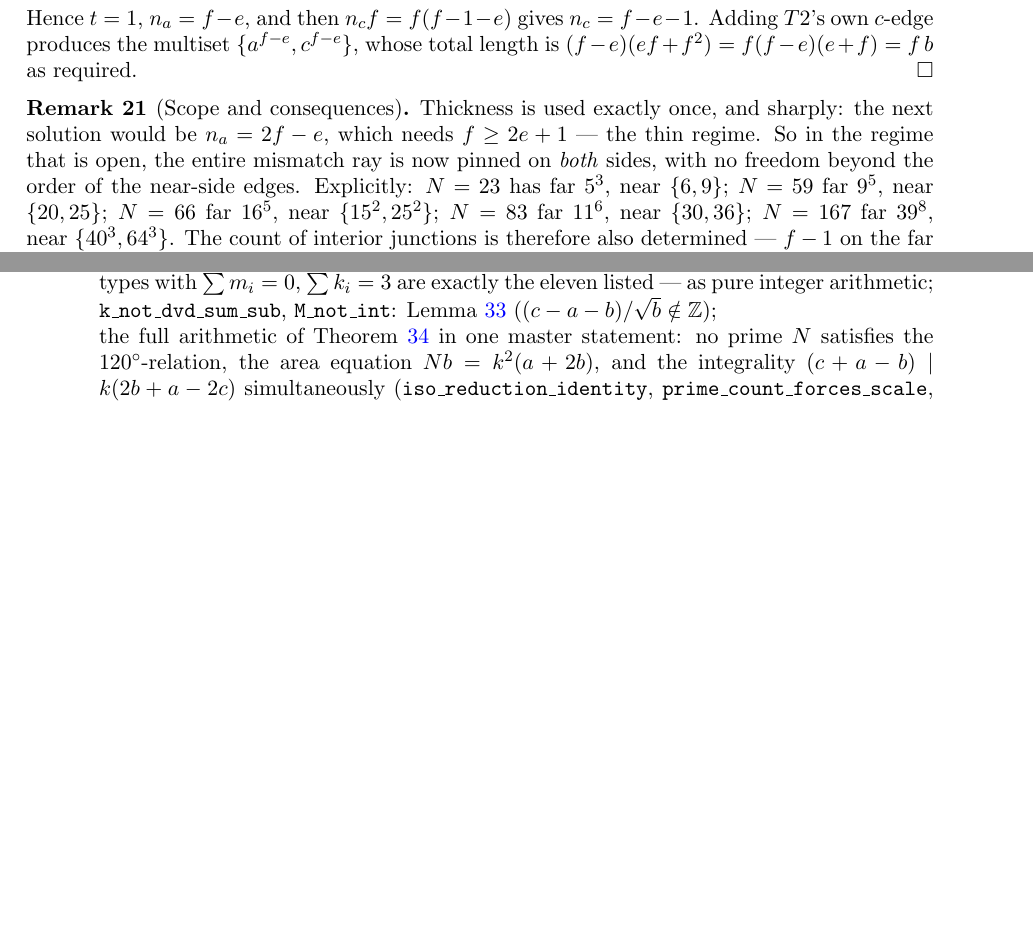
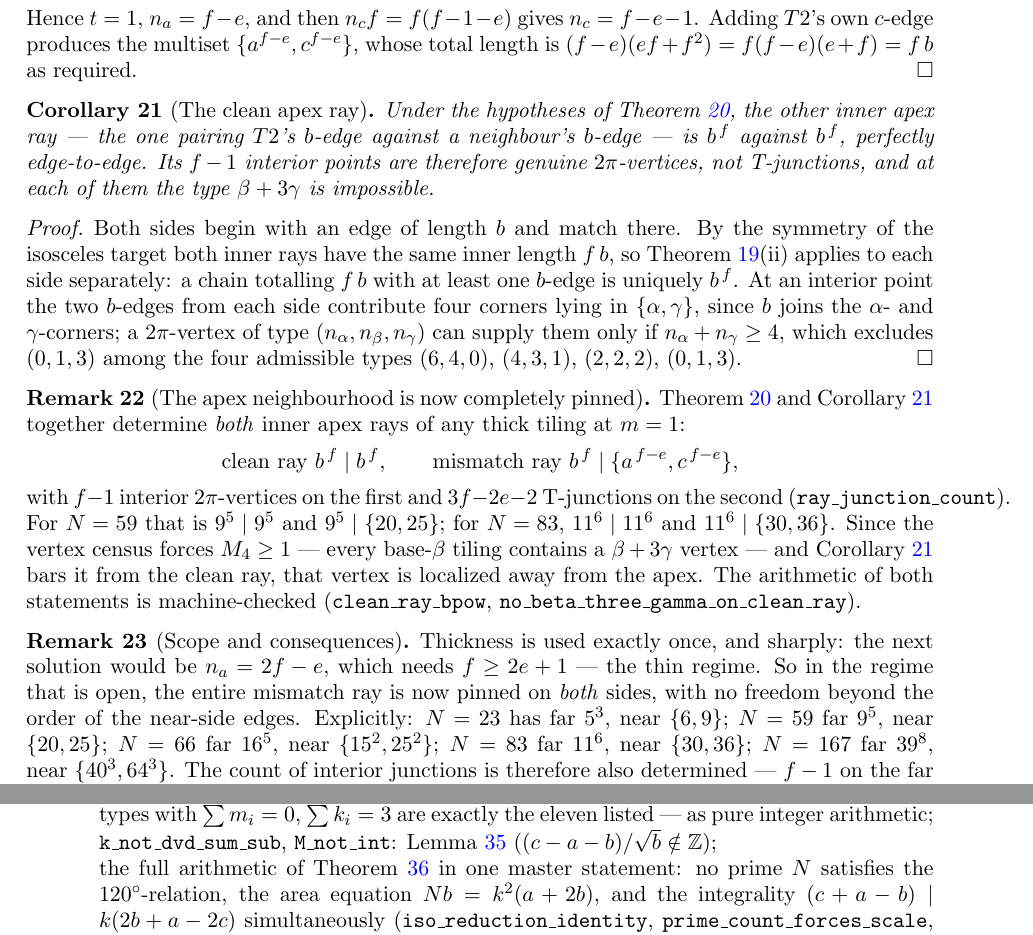
Before and after one commit to ElVec1o/erdos_634_proof, a LaTeX paper (paper/erdos-634.tex): two parts of pages 10 and 34 of 35 before the commit and two parts of pages 10 and 35 of 36 after it, joined at a grey line, cut so that both start at the same text, the shorter picture padded with empty space. Compiled offline with pdfLaTeX.

Commit message:
The clean apex ray is b^f | b^f: the whole apex neighbourhood of a thick tiling is now pinned
BaseBetaWalks.lean now 21 theorems, axiom-clean. New cor:cleanray + rem:apexdone.

The apex carries three tiles, each contributing alpha; the outer two have c on the boundary and b
inward, the middle T2 has {b,c} inward. So one inner ray pairs T2's c against a neighbour's b (the
MISMATCH ray, determined last cycle) and the other pairs b against b -- the CLEAN ray, which no
previous cycle looked at.

RESULT. On the clean ray both sides begin with an edge of length b and match there; by the symmetry
of the isosceles target both rays have inner length f*b; so far_is_bpow applies to EACH SIDE
separately -- a chain totalling f*b with n_b >= 1 is uniquely b^f. Hence

    clean ray = b^f | b^f, perfectly edge-to-edge.

Its f-1 interior points are therefore genuine 2pi-VERTICES, not T-junctions. At each, the two b-edges
from each side give four corners in {alpha,gamma} (b joins alpha and gamma), so a 2pi-vertex of type
(n_a,n_b,n_g) must have n_a + n_g >= 4. Of the four admissible types (6,4,0), (4,3,1), (2,2,2),
(0,1,3), only the last fails. So the beta+3gamma vertex CANNOT sit on the clean ray -- and since the
vertex census forces M4 >= 1, every base-beta tiling has one, now localized away from the apex.

BOTH APEX RAYS ARE THEREFORE DETERMINED at m=1 in the thick regime:
    clean    b^f | b^f                       f-1 interior 2pi-vertices
    mismatch b^f | {a^(f-e), c^(f-e)}        3f-2e-2 T-junctions
  (e,f)=(4,5) N=59 : 9^5|9^5   and 9^5|{20,25}
  (e,f)=(5,6) N=83 : 11^6|11^6 and 11^6|{30,36}
  (e,f)=(5,8) N=167: 39^8|39^8 and 39^8|{40^3,64^3}

The apex neighbourhood of a hypothetical thick tiling is now completely pinned, which is the input the
rung-3 chase has been missing.

```diff
--- a/paper/erdos-634.tex
+++ b/paper/erdos-634.tex
@@ -605,6 +605,38 @@ would force $n_ae\ge(2f-e)e$, whence $2ef\le f^2-f$, i.e. $f\ge2e+1$, contradict
 $t=1$, $n_a=f-e$, and then $n_cf=f(f-1-e)$ gives $n_c=f-e-1$. Adding $T2$'s own $c$-edge produces the
 multiset $\{a^{f-e},c^{f-e}\}$, whose total length is $(f-e)(ef+f^2)=f(f-e)(e+f)=f\,b$ as required.
 \end{proof}
+
+\begin{corollary}[The clean apex ray]\label{cor:cleanray}
+Under the hypotheses of Theorem~\ref{thm:ray}, the other inner apex ray --- the one pairing $T2$'s
+$b$-edge against a neighbour's $b$-edge --- is $b^{\,f}$ against $b^{\,f}$, perfectly edge-to-edge.
+Its $f-1$ interior points are therefore genuine $2\pi$-vertices, not T-junctions, and at each of them
+the type $\beta+3\gamma$ is impossible.
+\end{corollary}
+
+\begin{proof}
+Both sides begin with an edge of length $b$ and match there. By the symmetry of the isosceles target
+both inner rays have the same inner length $f\,b$, so Theorem~\ref{thm:align}(ii) applies to each side
+separately: a chain totalling $f\,b$ with at least one $b$-edge is uniquely $b^{\,f}$. At an interior
+point the two $b$-edges from each side contribute four corners lying in $\{\alpha,\gamma\}$, since $b$
+joins the $\alpha$- and $\gamma$-corners; a $2\pi$-vertex of type $(n_\alpha,n_\beta,n_\gamma)$ can
+supply them only if $n_\alpha+n_\gamma\ge4$, which excludes $(0,1,3)$ among the four admissible types
+$(6,4,0)$, $(4,3,1)$, $(2,2,2)$, $(0,1,3)$.
+\end{proof}
+
+\begin{remark}[The apex neighbourhood is now completely pinned]\label{rem:apexdone}
+Theorem~\ref{thm:ray} and Corollary~\ref{cor:cleanray} together determine \emph{both} inner apex rays
+of any thick tiling at $m=1$:
+\[
+\text{clean ray } b^{\,f}\mid b^{\,f},\qquad
+\text{mismatch ray } b^{\,f}\mid\{a^{\,f-e},c^{\,f-e}\},
+\]
+with $f-1$ interior $2\pi$-vertices on the first and $3f-2e-2$ T-junctions on the second
+(\texttt{ray\_junction\_count}). For $N=59$ that is $9^5\mid9^5$ and $9^5\mid\{20,25\}$; for $N=83$,
+$11^6\mid11^6$ and $11^6\mid\{30,36\}$. Since the vertex census forces $M_4\ge1$ --- every
+base-$\beta$ tiling contains a $\beta+3\gamma$ vertex --- and Corollary~\ref{cor:cleanray} bars it
+from the clean ray, that vertex is localized away from the apex. The arithmetic of both statements is
+machine-checked (\texttt{clean\_ray\_bpow}, \texttt{no\_beta\_three\_gamma\_on\_clean\_ray}).
+\end{remark}
 
 \begin{remark}[Scope and consequences]\label{rem:ray}
 Thickness is used exactly once, and sharply: the next solution would be $n_a=2f-e$, which needs
```
Also changed, not shown: paper/erdos-634.pdf, 1 other file.
